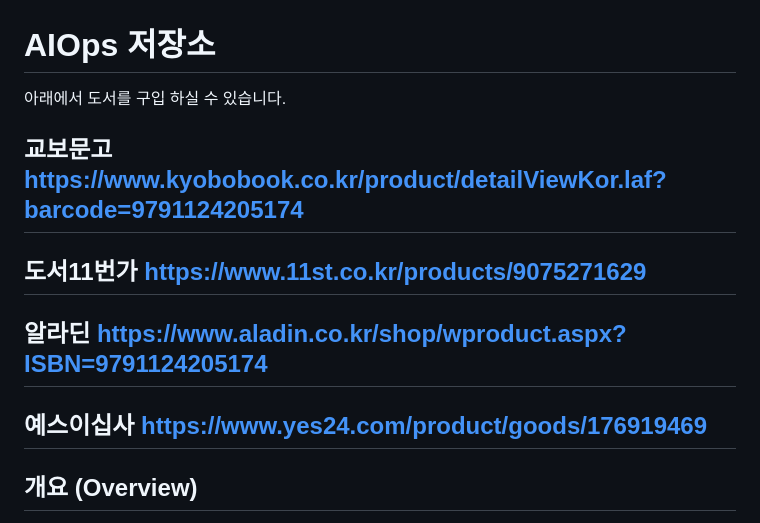
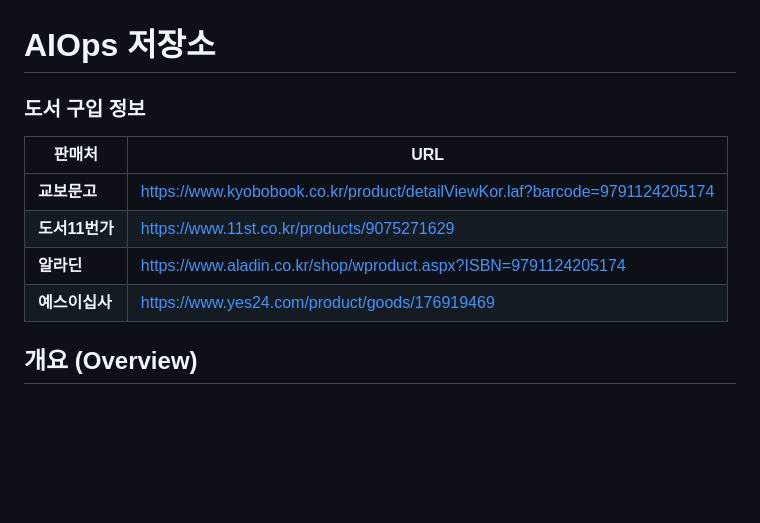
Before and after one commit to philllipjung/aiops, a Markdown page: README.md, the part around the change. Rendered like a GitHub page; blank space fills up the shorter version.

Commit message:
Refactor book purchase links into a table format
Updated book purchase information format to a table.

```diff
--- a/README.md
+++ b/README.md
@@ -1,10 +1,13 @@
 # AIOps 저장소
 
-아래에서 도서를 구입 하실 수 있습니다.
-## 교보문고	https://www.kyobobook.co.kr/product/detailViewKor.laf?barcode=9791124205174
-## 도서11번가	https://www.11st.co.kr/products/9075271629
-## 알라딘	https://www.aladin.co.kr/shop/wproduct.aspx?ISBN=9791124205174
-## 예스이십사	https://www.yes24.com/product/goods/176919469
+### 도서 구입 정보
+
+| 판매처 | URL |
+|------|------|
+| **교보문고** | https://www.kyobobook.co.kr/product/detailViewKor.laf?barcode=9791124205174 |
+| **도서11번가** | https://www.11st.co.kr/products/9075271629 |
+| **알라딘** | https://www.aladin.co.kr/shop/wproduct.aspx?ISBN=9791124205174 |
+| **예스이십사** | https://www.yes24.com/product/goods/176919469 |
 
 ## 개요 (Overview)
 
```
